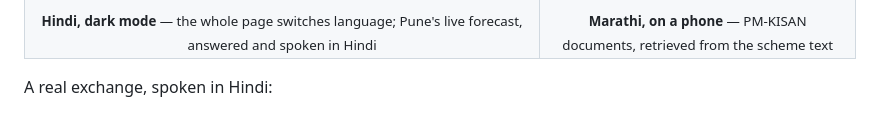
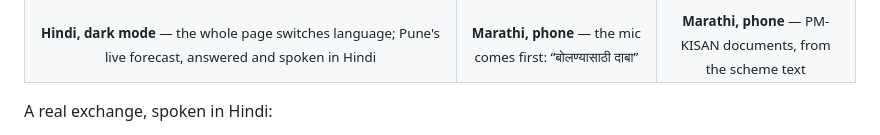
Before and after one commit to sehscape/Multilingual-Agri-AI-Agent, a Markdown page: README.md, the part around one of its changes. Rendered like a GitHub page.

Commit message:
README: screenshots of the new screen, taken from the live site
Light English, dark Hindi, and the phone's first screen and an answer in Marathi.

```diff
--- a/README.md
+++ b/README.md
@@ -69,7 +70,8 @@ setting, and picking a language switches the whole screen — not just the answe
   </tr>
   <tr>
     <td align="center"><sub><b>Hindi, dark mode</b> — the whole page switches language; Pune's live forecast, answered and spoken in Hindi</sub></td>
-    <td align="center"><sub><b>Marathi, on a phone</b> — PM-KISAN documents, retrieved from the scheme text</sub></td>
+    <td align="center"><sub><b>Marathi, phone</b> — the mic comes first: “बोलण्यासाठी दाबा”</sub></td>
+    <td align="center"><sub><b>Marathi, phone</b> — PM-KISAN documents, from the scheme text</sub></td>
   </tr>
 </table>
 
```
Also changed, not shown: other parts of README.md (+4 -3 lines), assets/screenshots/app-dark-hindi.png, assets/screenshots/app-light.png, assets/screenshots/phone-marathi.png, assets/screenshots/phone-mic.png (added).
